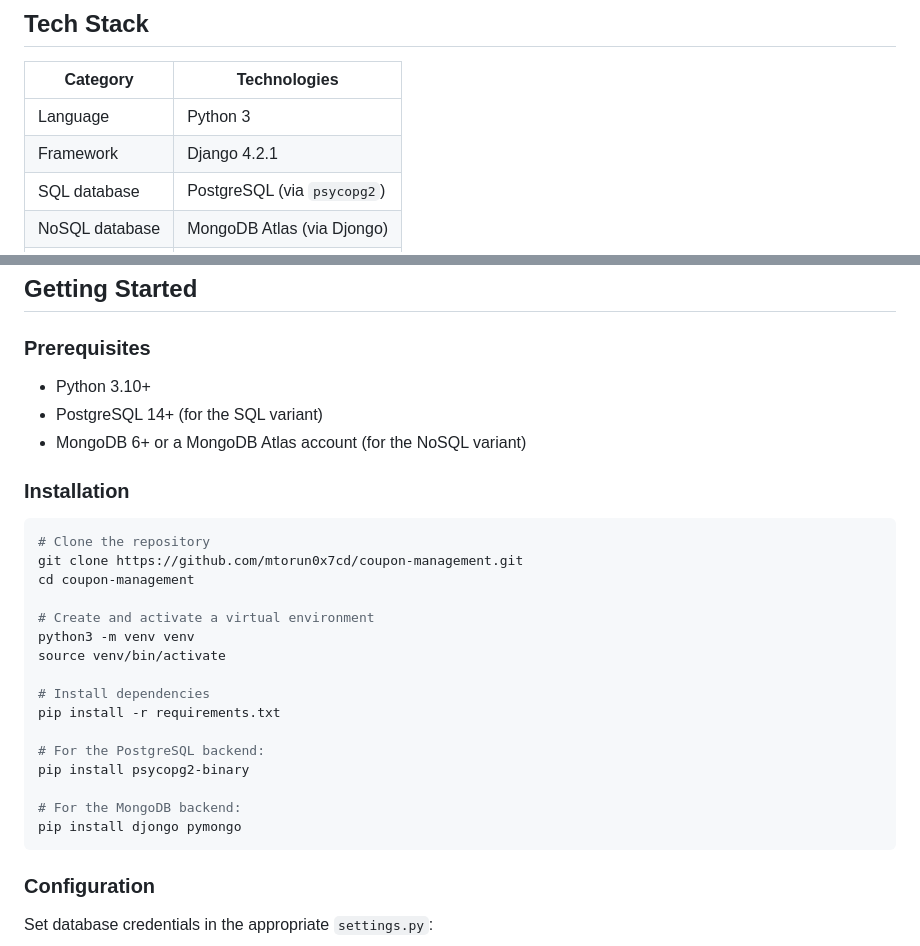
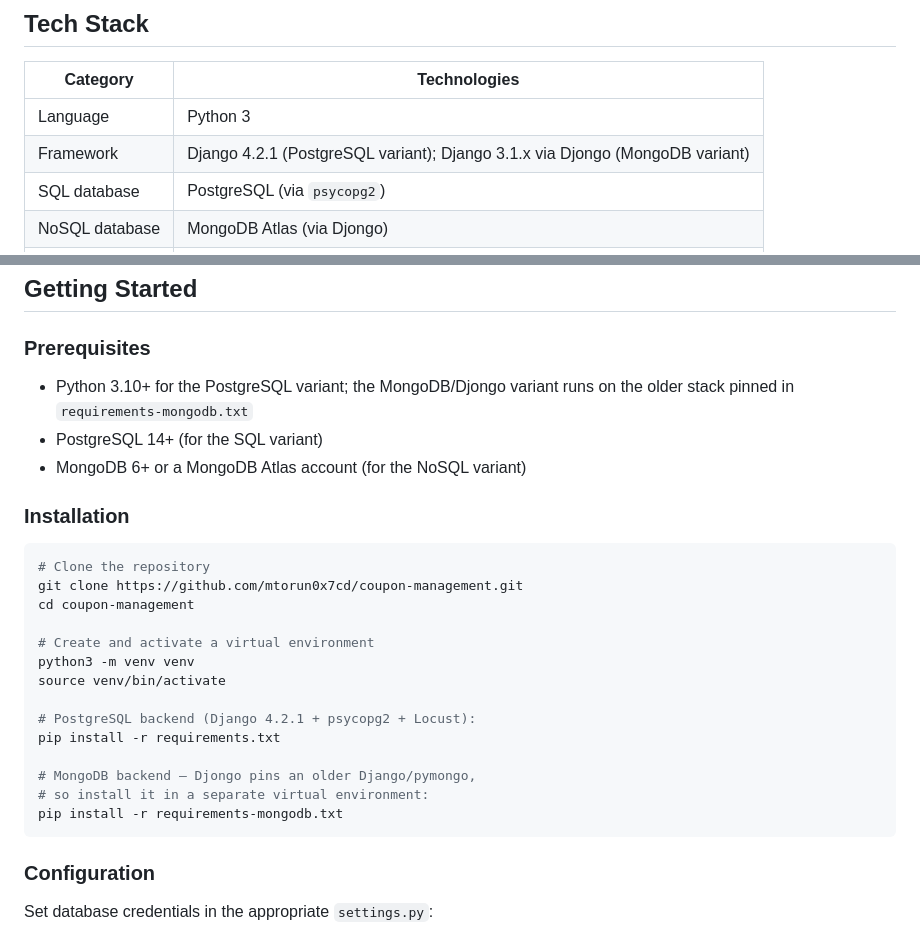
Before and after one commit to mtorun0x7cd/coupon-management, a Markdown page: README.md, 2 parts joined by grey strips. Drawn GitHub-style.

Commit message:
docs: reflect the MongoDB variant's separate, older Djongo dependency stack

````diff
--- a/README.md
+++ b/README.md
@@ -139,7 +139,7 @@ The seed scripts under `scripts/` populate each backend with a configurable numb
 | Category | Technologies |
 | --- | --- |
 | Language | Python 3 |
-| Framework | Django 4.2.1 |
+| Framework | Django 4.2.1 (PostgreSQL variant); Django 3.1.x via Djongo (MongoDB variant) |
 | SQL database | PostgreSQL (via `psycopg2`) |
 | NoSQL database | MongoDB Atlas (via Djongo) |
 | Load testing | Locust |
@@ -179,7 +179,7 @@ coupon-management/
 
 ### Prerequisites
 
-- Python 3.10+
+- Python 3.10+ for the PostgreSQL variant; the MongoDB/Djongo variant runs on the older stack pinned in `requirements-mongodb.txt`
 - PostgreSQL 14+ (for the SQL variant)
 - MongoDB 6+ or a MongoDB Atlas account (for the NoSQL variant)
 
@@ -194,14 +194,12 @@ cd coupon-management
 python3 -m venv venv
 source venv/bin/activate
 
-# Install dependencies
+# PostgreSQL backend (Django 4.2.1 + psycopg2 + Locust):
 pip install -r requirements.txt
 
-# For the PostgreSQL backend:
-pip install psycopg2-binary
-
-# For the MongoDB backend:
-pip install djongo pymongo
+# MongoDB backend — Djongo pins an older Django/pymongo,
+# so install it in a separate virtual environment:
+pip install -r requirements-mongodb.txt
 ```
 
 ### Configuration
````
